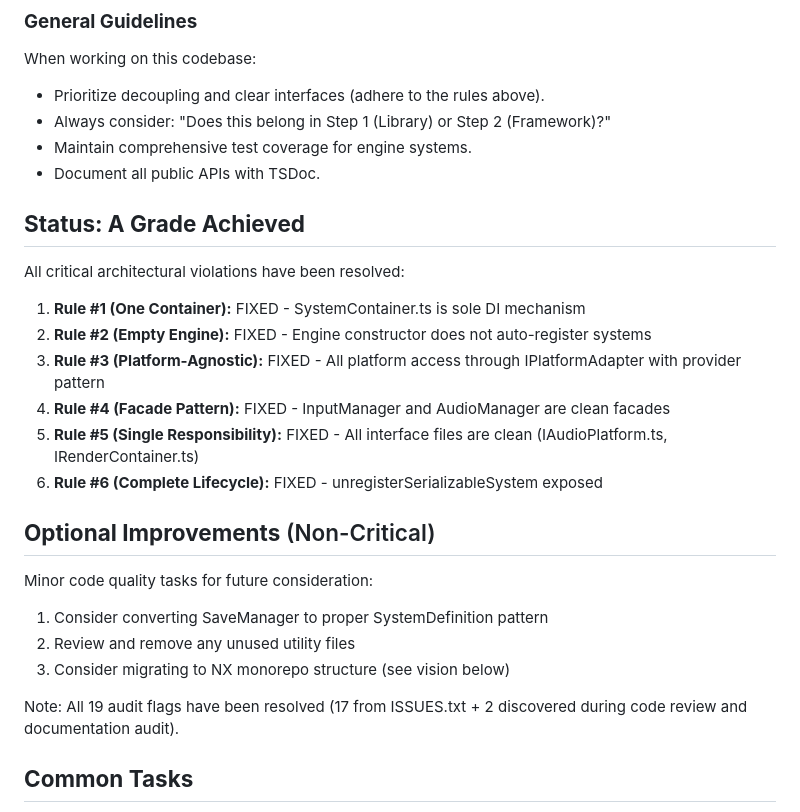
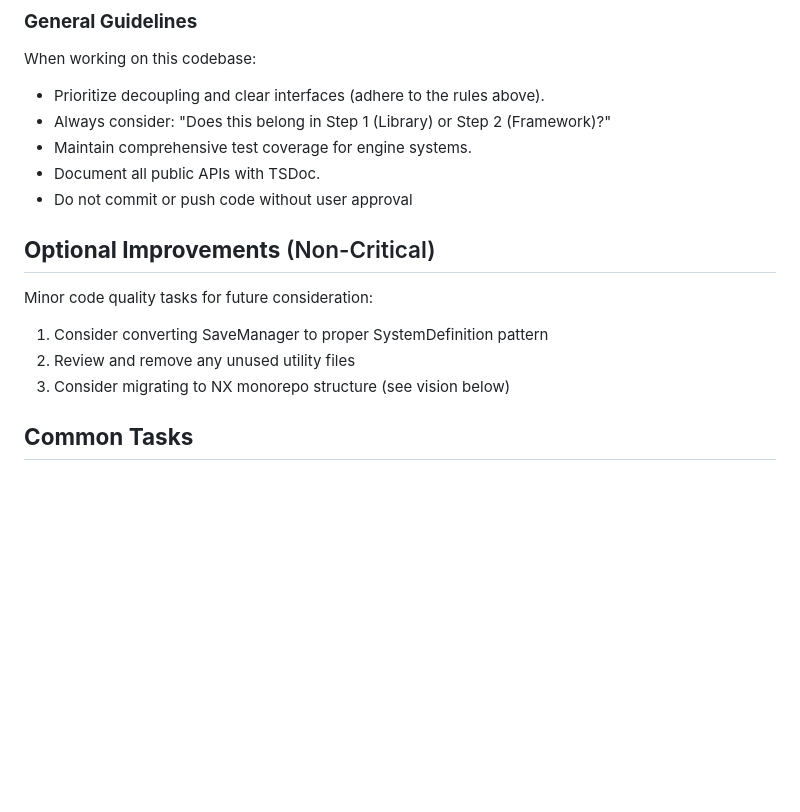
Before and after one commit to elitGithub/game_engine, a Markdown page: CLAUDE.md, the part around the change printed below. GitHub-like rendering; blank space fills up the shorter version.

```diff
--- a/CLAUDE.md
+++ b/CLAUDE.md
@@ -111,17 +68,7 @@ When working on this codebase:
 * Always consider: "Does this belong in Step 1 (Library) or Step 2 (Framework)?"
 * Maintain comprehensive test coverage for engine systems.
 * Document all public APIs with TSDoc.
-
-## **Status: A Grade Achieved**
-
-All critical architectural violations have been resolved:
-
-1. **Rule #1 (One Container):** FIXED - SystemContainer.ts is sole DI mechanism
-2. **Rule #2 (Empty Engine):** FIXED - Engine constructor does not auto-register systems
-3. **Rule #3 (Platform-Agnostic):** FIXED - All platform access through IPlatformAdapter with provider pattern
-4. **Rule #4 (Facade Pattern):** FIXED - InputManager and AudioManager are clean facades
-5. **Rule #5 (Single Responsibility):** FIXED - All interface files are clean (IAudioPlatform.ts, IRenderContainer.ts)
-6. **Rule #6 (Complete Lifecycle):** FIXED - unregisterSerializableSystem exposed
+* Do not commit or push code without user approval
 
 ## **Optional Improvements** (Non-Critical)
 
@@ -130,8 +77,6 @@ Minor code quality tasks for future consideration:
 1. Consider converting SaveManager to proper SystemDefinition pattern
 2. Review and remove any unused utility files
 3. Consider migrating to NX monorepo structure (see vision below)
-
-Note: All 19 audit flags have been resolved (17 from ISSUES.txt + 2 discovered during code review and documentation audit).
 
 ## **Common Tasks**
 
```
Also changed, not shown: other parts of CLAUDE.md (+0 -43 lines).
